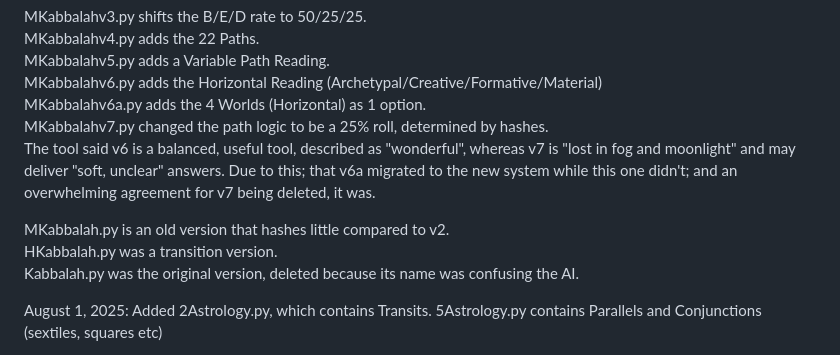
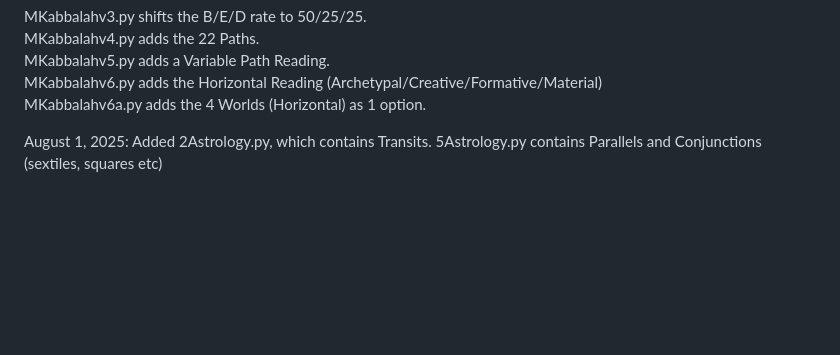
Before and after one commit to Nadihat/Repeater-Divination, a Markdown page: README.md, the part around the change. GitHub-like rendering; blank space fills up the shorter version.

Commit message:
cleaning readme up

```diff
--- a/README.md
+++ b/README.md
@@ -29,12 +29,6 @@ MKabbalahv4.py adds the 22 Paths.<br>
 MKabbalahv5.py adds a Variable Path Reading.<br>
 MKabbalahv6.py adds the Horizontal Reading (Archetypal/Creative/Formative/Material)<br>
 MKabbalahv6a.py adds the 4 Worlds (Horizontal) as 1 option.<br>
-MKabbalahv7.py changed the path logic to be a 25% roll, determined by hashes.<br>
-The tool said v6 is a balanced, useful tool, described as "wonderful", whereas v7 is "lost in fog and moonlight" and may deliver "soft, unclear" answers. Due to this; that v6a migrated to the new system while this one didn't; and an overwhelming agreement for v7 being deleted, it was.
-
-MKabbalah.py is an old version that hashes little compared to v2.<br>
-HKabbalah.py was a transition version.<br>
-Kabbalah.py was the original version, deleted because its name was confusing the AI.<br>
 
 August 1, 2025: Added 2Astrology.py, which contains Transits.
 5Astrology.py contains Parallels and Conjunctions (sextiles, squares etc)
```
